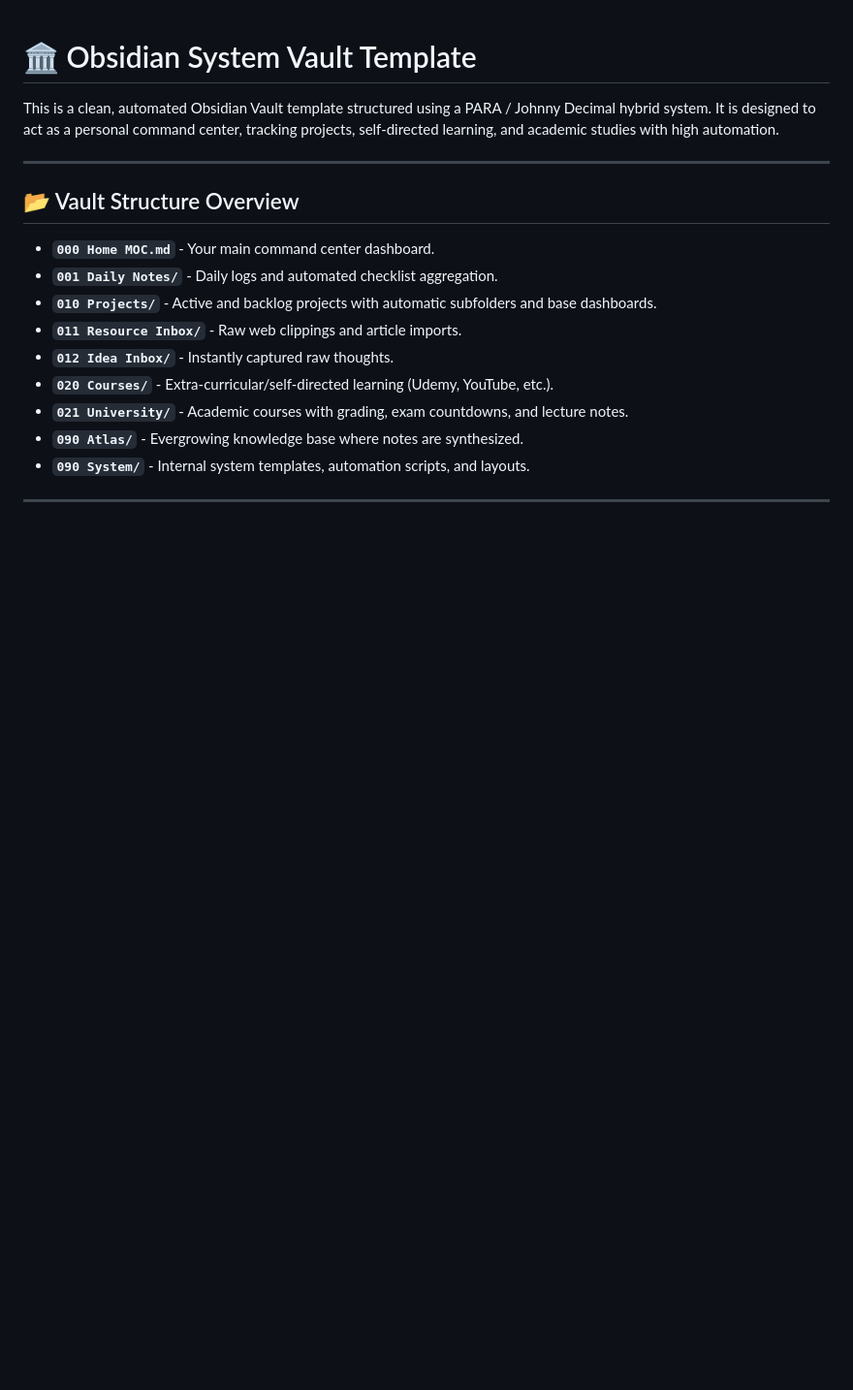
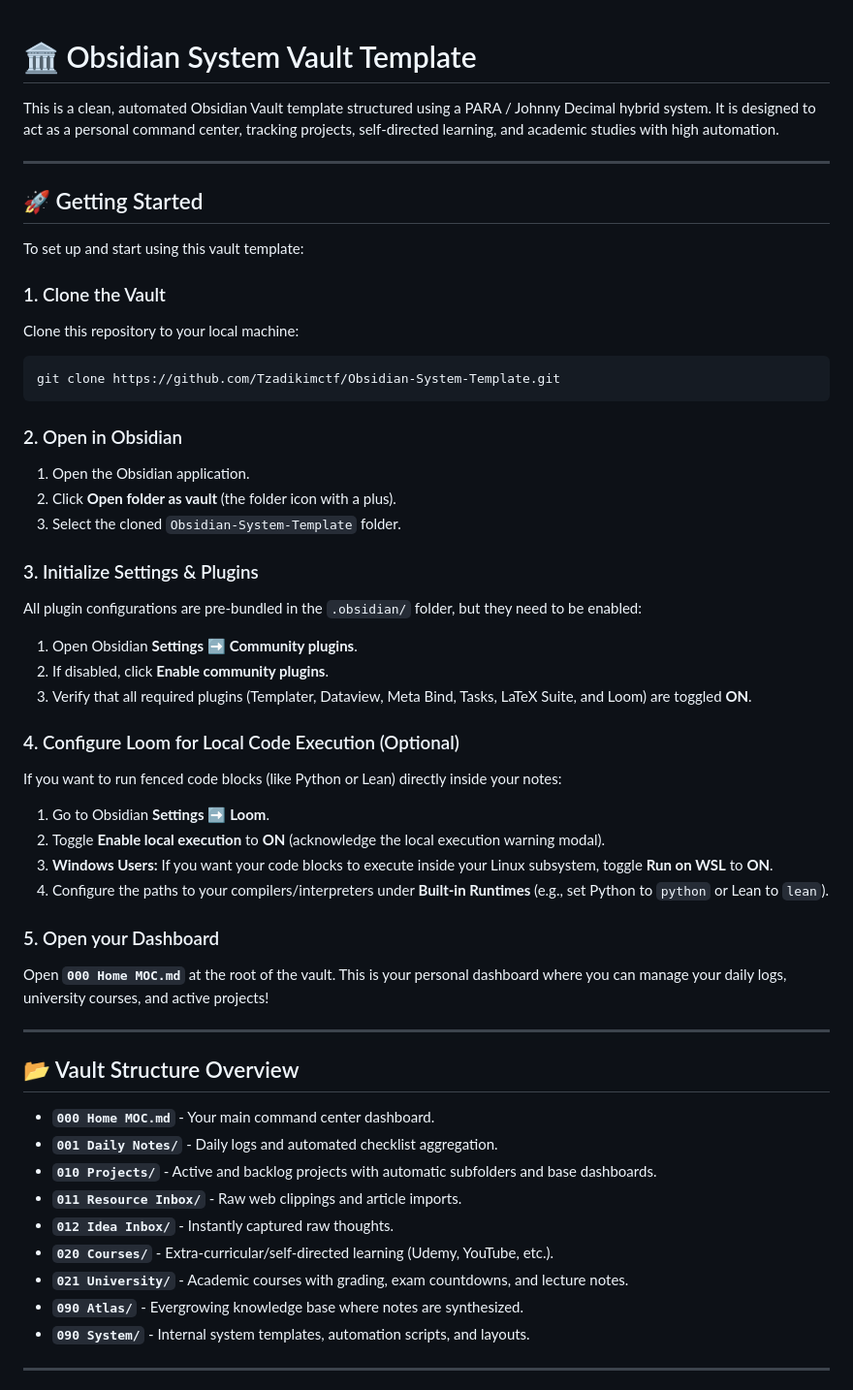
Before and after one commit to Tzadikimctf/Obsidian-System-Template, a Markdown page: README.md, the part around the change. Shown at 97% size. Drawn GitHub-style; blank space fills up the shorter version.

Commit message:
docs: add Getting Started section to vault README

````diff
--- a/README.md
+++ b/README.md
@@ -1,6 +1,39 @@
 # 🏛️ Obsidian System Vault Template
 
 This is a clean, automated Obsidian Vault template structured using a PARA / Johnny Decimal hybrid system. It is designed to act as a personal command center, tracking projects, self-directed learning, and academic studies with high automation.
+
+---
+
+## 🚀 Getting Started
+
+To set up and start using this vault template:
+
+### 1. Clone the Vault
+Clone this repository to your local machine:
+```bash
+git clone https://github.com/Tzadikimctf/Obsidian-System-Template.git
+```
+
+### 2. Open in Obsidian
+1. Open the Obsidian application.
+2. Click **Open folder as vault** (the folder icon with a plus).
+3. Select the cloned `Obsidian-System-Template` folder.
+
+### 3. Initialize Settings & Plugins
+All plugin configurations are pre-bundled in the `.obsidian/` folder, but they need to be enabled:
+1. Open Obsidian **Settings** ➡️ **Community plugins**.
+2. If disabled, click **Enable community plugins**.
+3. Verify that all required plugins (Templater, Dataview, Meta Bind, Tasks, LaTeX Suite, and Loom) are toggled **ON**.
+
+### 4. Configure Loom for Local Code Execution (Optional)
+If you want to run fenced code blocks (like Python or Lean) directly inside your notes:
+1. Go to Obsidian **Settings** ➡️ **Loom**.
+2. Toggle **Enable local execution** to **ON** (acknowledge the local execution warning modal).
+3. **Windows Users:** If you want your code blocks to execute inside your Linux subsystem, toggle **Run on WSL** to **ON**.
+4. Configure the paths to your compilers/interpreters under **Built-in Runtimes** (e.g., set Python to `python` or Lean to `lean`).
+
+### 5. Open your Dashboard
+Open **`000 Home MOC.md`** at the root of the vault. This is your personal dashboard where you can manage your daily logs, university courses, and active projects!
 
 ---
 
````
